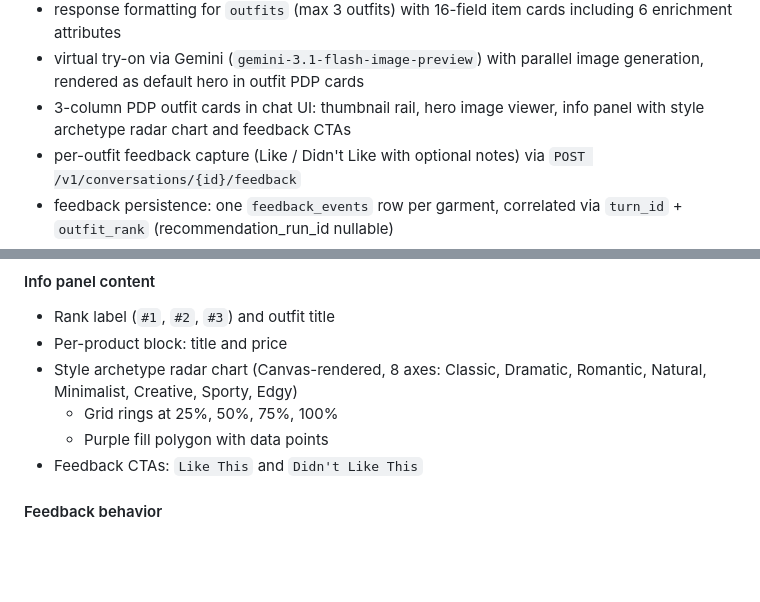
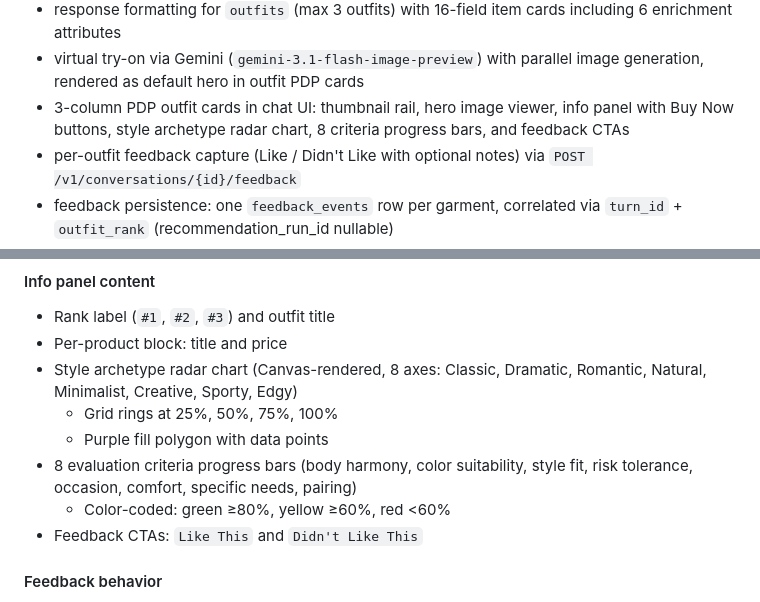
Before and after one commit to jaychitransh007/TheSigmaAura, a Markdown page: docs/APPLICATION_SPECS.md, 2 parts joined by grey strips. GitHub-like rendering; blank space fills up the shorter version.

```diff
--- a/docs/APPLICATION_SPECS.md
+++ b/docs/APPLICATION_SPECS.md
@@ -25,7 +25,7 @@ Implemented now:
 - persisted turn artifacts: live context, memory, plan, applied filters, retrieved IDs, assembled candidates, final recommendations
 - response formatting for `outfits` (max 3 outfits) with 16-field item cards including 6 enrichment attributes
 - virtual try-on via Gemini (`gemini-3.1-flash-image-preview`) with parallel image generation, rendered as default hero in outfit PDP cards
-- 3-column PDP outfit cards in chat UI: thumbnail rail, hero image viewer, info panel with style archetype radar chart and feedback CTAs
+- 3-column PDP outfit cards in chat UI: thumbnail rail, hero image viewer, info panel with Buy Now buttons, style archetype radar chart, 8 criteria progress bars, and feedback CTAs
 - per-outfit feedback capture (Like / Didn't Like with optional notes) via `POST /v1/conversations/{id}/feedback`
 - feedback persistence: one `feedback_events` row per garment, correlated via `turn_id` + `outfit_rank` (recommendation_run_id nullable)
 - `response.metadata` includes `turn_id` for feedback correlation
@@ -868,6 +881,8 @@ Mobile (`max-width: 900px`) — single column: hero image → horizontal thumbna
 - Style archetype radar chart (Canvas-rendered, 8 axes: Classic, Dramatic, Romantic, Natural, Minimalist, Creative, Sporty, Edgy)
   - Grid rings at 25%, 50%, 75%, 100%
   - Purple fill polygon with data points
+- 8 evaluation criteria progress bars (body harmony, color suitability, style fit, risk tolerance, occasion, comfort, specific needs, pairing)
+  - Color-coded: green ≥80%, yellow ≥60%, red <60%
 - Feedback CTAs: `Like This` and `Didn't Like This`
 
 #### Feedback behavior
```
Also changed, not shown: other parts of docs/APPLICATION_SPECS.md (+31 -10 lines), docs/CURRENT_STATE.md (+10 -6 lines).
